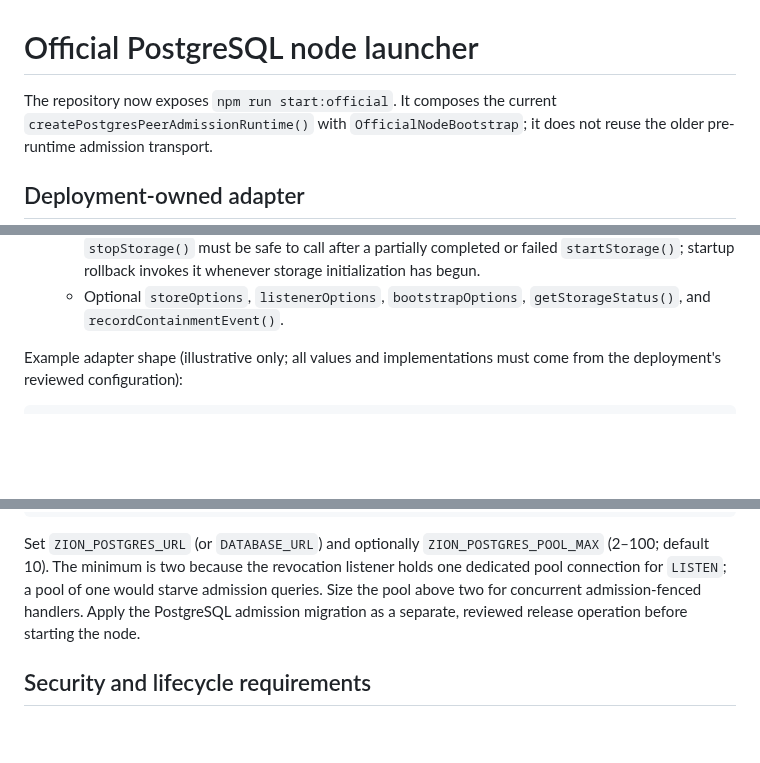
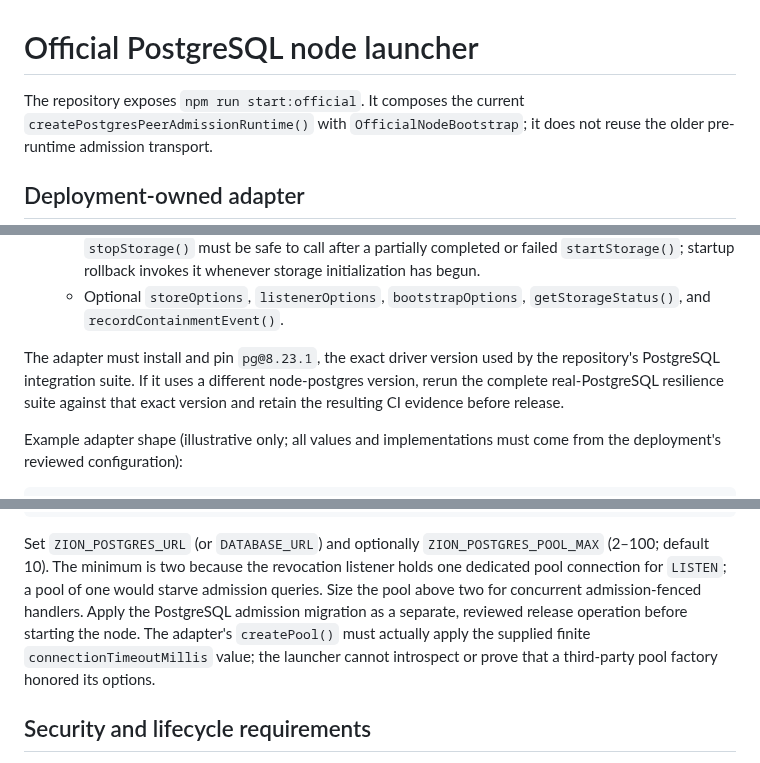
Before and after one commit to LU9DI/zion, a Markdown page: docs/OFFICIAL_POSTGRES_NODE_LAUNCHER.md, 3 parts joined by grey strips. GitHub-like rendering; blank space fills up the shorter version.

Commit message:
Document official adapter PostgreSQL driver requirements

```diff
--- a/docs/OFFICIAL_POSTGRES_NODE_LAUNCHER.md
+++ b/docs/OFFICIAL_POSTGRES_NODE_LAUNCHER.md
@@ -1,6 +1,6 @@
 # Official PostgreSQL node launcher
 
-The repository now exposes `npm run start:official`. It composes the current
+The repository exposes `npm run start:official`. It composes the current
 `createPostgresPeerAdmissionRuntime()` with `OfficialNodeBootstrap`; it does
 not reuse the older pre-runtime admission transport.
 
@@ -26,6 +26,11 @@ ES module. The module must export:
     storage initialization has begun.
   - Optional `storeOptions`, `listenerOptions`, `bootstrapOptions`,
     `getStorageStatus()`, and `recordContainmentEvent()`.
+
+The adapter must install and pin `pg@8.23.1`, the exact driver version used by
+the repository's PostgreSQL integration suite. If it uses a different
+node-postgres version, rerun the complete real-PostgreSQL resilience suite
+against that exact version and retain the resulting CI evidence before release.
 
 Example adapter shape (illustrative only; all values and implementations must
 come from the deployment's reviewed configuration):
@@ -54,7 +59,10 @@ Set `ZION_POSTGRES_URL` (or `DATABASE_URL`) and optionally
 revocation listener holds one dedicated pool connection for `LISTEN`; a pool of
 one would starve admission queries. Size the pool above two for concurrent
 admission-fenced handlers. Apply the PostgreSQL admission migration as a
-separate, reviewed release operation before starting the node.
+separate, reviewed release operation before starting the node. The adapter's
+`createPool()` must actually apply the supplied finite
+`connectionTimeoutMillis` value; the launcher cannot introspect or prove that
+a third-party pool factory honored its options.
 
 ## Security and lifecycle requirements
 
```
Also changed, not shown: other parts of docs/OFFICIAL_POSTGRES_NODE_LAUNCHER.md (+5 -5 lines).
